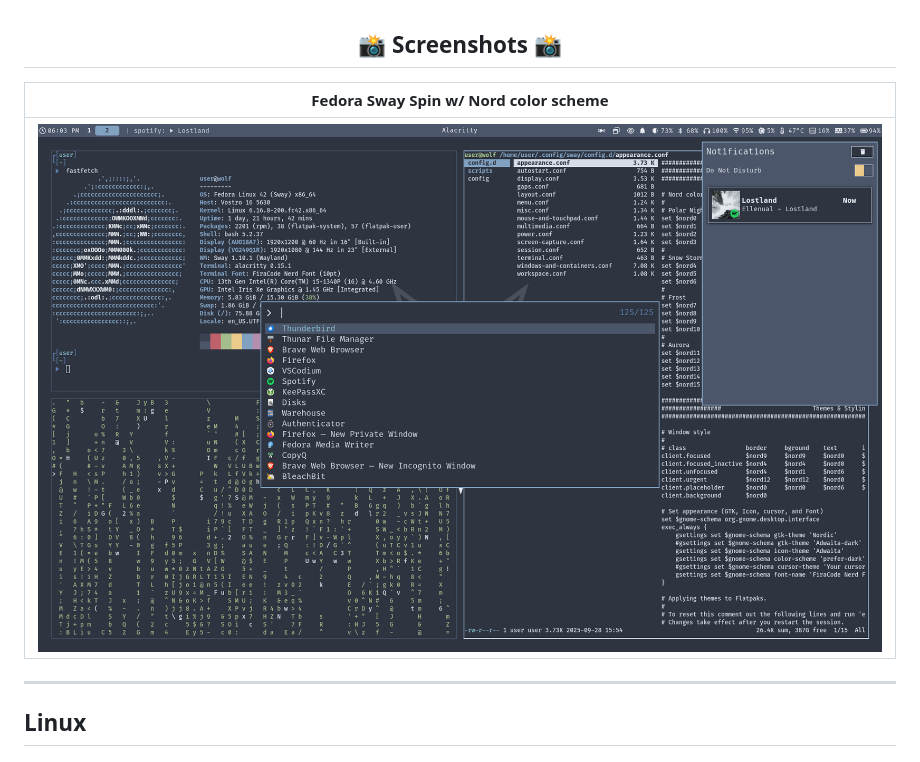
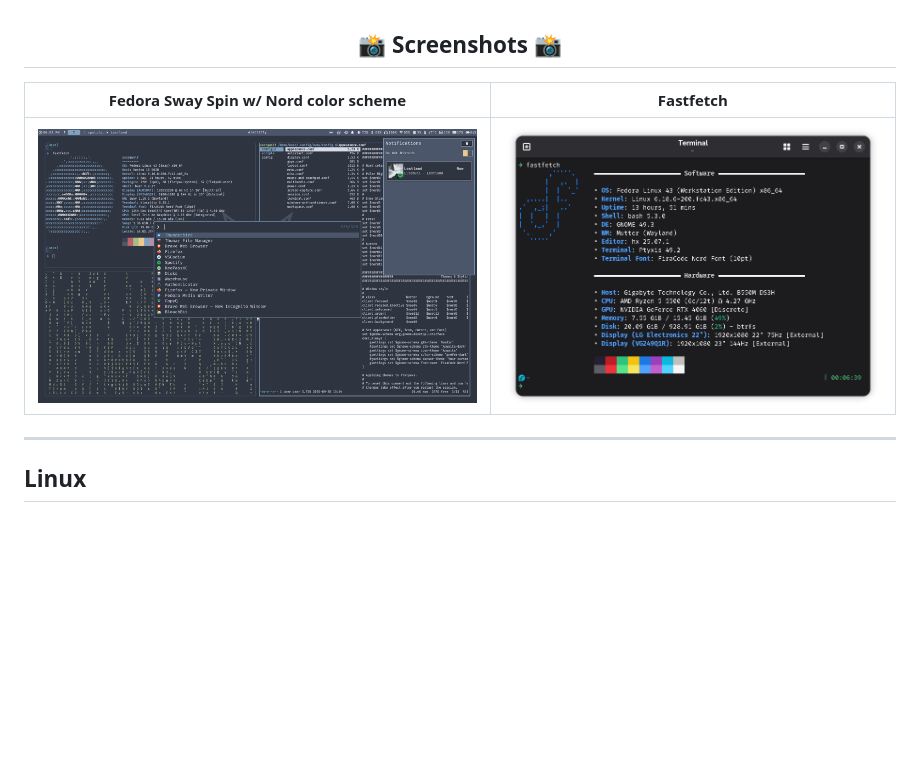
Before and after one commit to hafiz-muhammad/configs, a Markdown page: README.md, the part around the change. Rendered like a GitHub page; blank space fills up the shorter version.

Commit message:
Add Fastfetch to screenshots section in README.md

```diff
--- a/README.md
+++ b/README.md
@@ -19,9 +19,9 @@
 
 <h2 align="center">📸 Screenshots 📸</h2>
 
-| Fedora Sway Spin w/ Nord color scheme                                                                                                   |
-|:---------------------------------------------------------------------------------------------------------------------------------------:|
-| ![Fedora Sway Spin Nord](assets/screenshots/sway-nord.png)                                                                              |
+| Fedora Sway Spin w/ Nord color scheme             | Fastfetch                                       |
+|:-------------------------------------------------:|:-----------------------------------------------:|
+| ![Sway Nord](assets/screenshots/sway-nord.png)    | ![Fastfetch](assets/screenshots/fastfetch.png)  |
 
 ---
 
```
